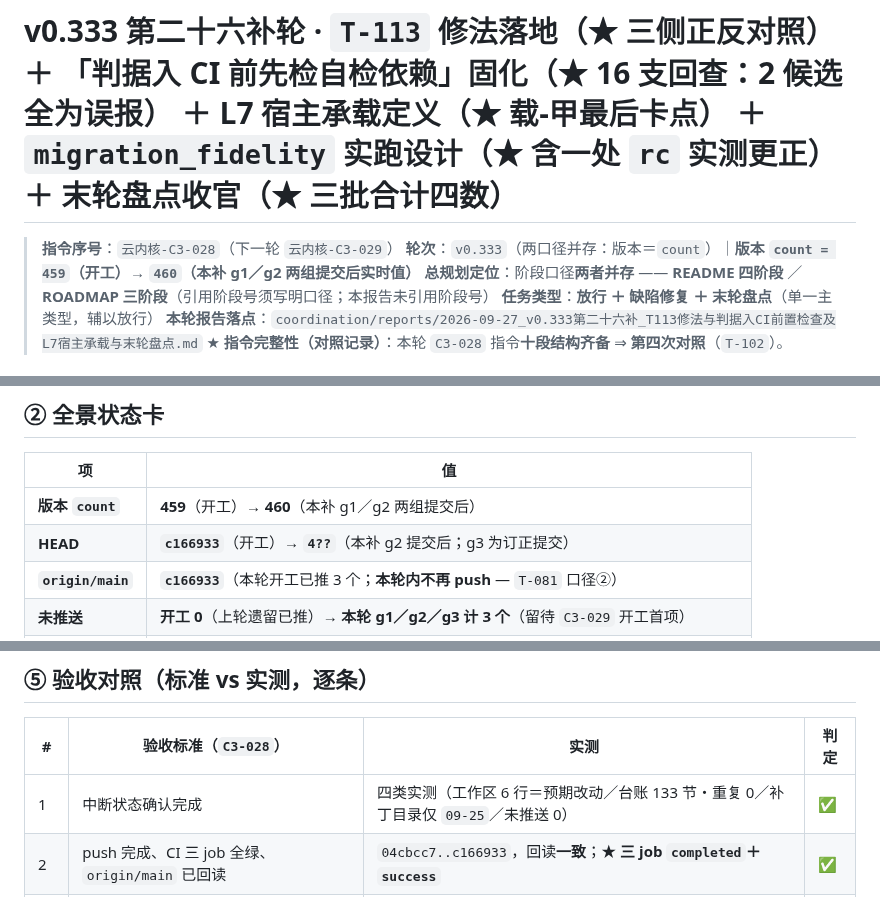
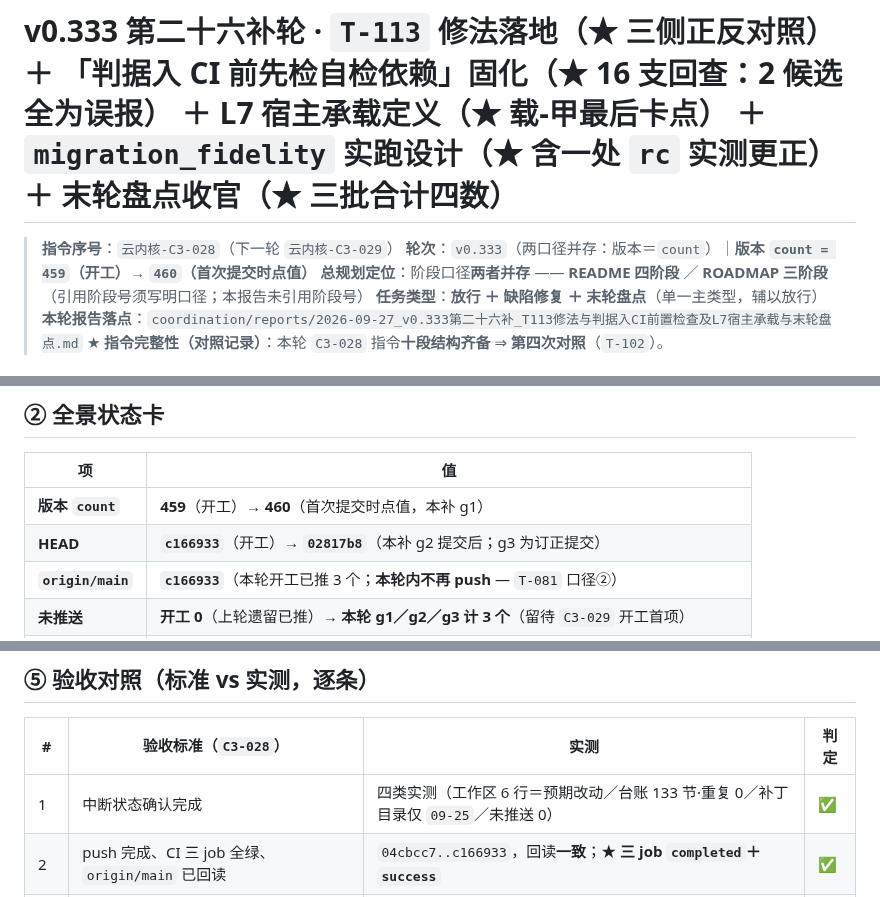
Before and after one commit to huanglema0830/meta-kernel, a Markdown page: coordination/reports/2026-09-27_v0.333第二十六补_T113修法与判据入CI前置检查及L7宿主承载与末轮盘点.md, 3 parts joined by grey strips. GitHub-like rendering.

Commit message:
v0.333 第二十六补 g2：订正 —— 报告内 U+30FB 规范化（1 处）＋ HEAD 占位符填实为 02817b8 ＋ 版本口径措辞（T-045：首次提交时点值＝460）
判据 16/16 PASS；report_structure 告警 0；private_pointers PASS
未 push（T-081 口径②）

```diff
--- a/coordination/reports/2026-09-27_v0.333第二十六补_T113修法与判据入CI前置检查及L7宿主承载与末轮盘点.md
+++ b/coordination/reports/2026-09-27_v0.333第二十六补_T113修法与判据入CI前置检查及L7宿主承载与末轮盘点.md
@@ -22,7 +22,7 @@
 # v0.333 第二十六补轮 · **`T-113` 修法落地（★ 三侧正反对照）** ＋ **「判据入 CI 前先检自检依赖」固化（★ 16 支回查：2 候选全为误报）** ＋ **L7 宿主承载定义（★ 载-甲最后卡点）** ＋ **`migration_fidelity` 实跑设计（★ 含一处 `rc` 实测更正）** ＋ **末轮盘点收官（★ 三批合计四数）**
 
 > **指令序号**：`云内核-C3-028`（下一轮 `云内核-C3-029`）
-> **轮次**：`v0.333`（两口径并存：版本＝`count`）｜**版本 `count = 459`（开工）→ `460`（本补 g1／g2 两组提交后实时值）**
+> **轮次**：`v0.333`（两口径并存：版本＝`count`）｜**版本 `count = 459`（开工）→ `460`（首次提交时点值）**
 > **总规划定位**：阶段口径**两者并存** —— **README 四阶段** ／ **ROADMAP 三阶段**（引用阶段号须写明口径；本报告未引用阶段号）
 > **任务类型**：**放行 ＋ 缺陷修复 ＋ 末轮盘点**（单一主类型，辅以放行）
 > **本轮报告落点**：`coordination/reports/2026-09-27_v0.333第二十六补_T113修法与判据入CI前置检查及L7宿主承载与末轮盘点.md`
@@ -53,8 +53,8 @@
 
 | 项 | 值 |
 |---|---|
-| **版本 `count`** | **459**（开工）→ **460**（本补 g1／g2 两组提交后） |
-| **HEAD** | **`c166933`**（开工）→ **`4??`**（本补 g2 提交后；g3 为订正提交） |
+| **版本 `count`** | **459**（开工）→ **460**（首次提交时点值，本补 g1） |
+| **HEAD** | **`c166933`**（开工）→ **`02817b8`**（本补 g2 提交后；g3 为订正提交） |
 | **`origin/main`** | **`c166933`**（本轮开工已推 3 个；**本轮内不再 push** — `T-081` 口径②） |
 | **未推送** | **开工 0**（上轮遗留已推）→ **本轮 g1／g2／g3 计 3 个**（留待 `C3-029` 开工首项） |
 | **工作区** | **clean**（0 行） |
@@ -88,7 +88,7 @@
 
 | # | 验收标准（`C3-028`） | 实测 | 判定 |
 |---|---|---|---|
-| 1 | 中断状态确认完成 | 四类实测（工作区 6 行＝预期改动／台账 133 节・重复 0／补丁目录仅 `09-25`／未推送 0） | ✅ |
+| 1 | 中断状态确认完成 | 四类实测（工作区 6 行＝预期改动／台账 133 节·重复 0／补丁目录仅 `09-25`／未推送 0） | ✅ |
 | 2 | push 完成、CI 三 job 全绿、`origin/main` 已回读 | `04cbcc7..c166933`，回读**一致**；★ **三 job `completed`＋`success`** | ✅ |
 | 3 | `T-113` 修法：侧⑩ 加 CI 降级；本机 PASS ＋ 模拟 CI PASS | ★★ **三侧正反对照**（非 CI＋真目录 rc=0｜**CI＋伪目录 rc=0**｜非 CI＋伪目录 **rc≠0**） | ✅ |
 | 4 | 固化常规已登记＋16 支逐支回查＋同类未检者登记待修 | `T-115` 已登记；★ **16 支回查完成**（2 候选**全为误报**，实际仅 1 支、已修） | ✅ |
```
